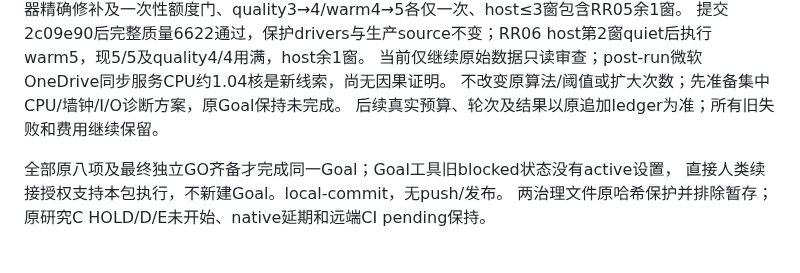
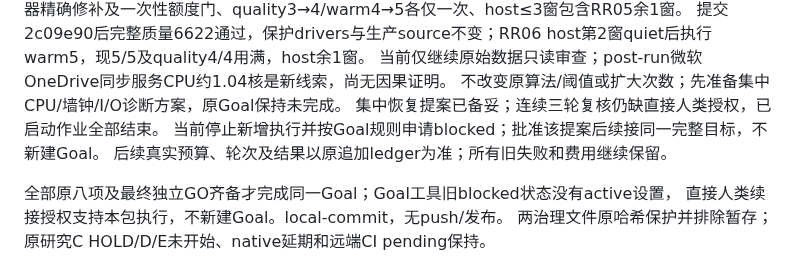
Before and after one commit to exoplanetX/silo, a Markdown page: .silo-dos/project_profile.md, the part around the change. Drawn GitHub-style.

```diff
--- a/.silo-dos/project_profile.md
+++ b/.silo-dos/project_profile.md
@@ -31,6 +31,8 @@ RR05已用2/3，第2窗quiet通过后执行warm4，剩余1窗；8环境及数值
 提交2c09e90后完整质量6622通过，保护drivers与生产source不变；RR06 host第2窗quiet后执行warm5，现5/5及quality4/4用满，host余1窗。
 当前仅继续原始数据只读审查；post-run微软OneDrive同步服务CPU约1.04核是新线索，尚无因果证明。
 不改变原算法/阈值或扩大次数；先准备集中CPU/墙钟/I/O诊断方案，原Goal保持未完成。
+集中恢复提案已备妥；连续三轮复核仍缺直接人类授权，已启动作业全部结束。
+当前停止新增执行并按Goal规则申请blocked；批准该提案后续接同一完整目标，不新建Goal。
 后续真实预算、轮次及结果以原追加ledger为准；所有旧失败和费用继续保留。
 
 全部原八项及最终独立GO齐备才完成同一Goal；Goal工具旧blocked状态没有active设置，
```
Also changed, not shown: tasks/reports/20261024-02-02_sparse-lp-program_report.md (+4 -0 lines).
